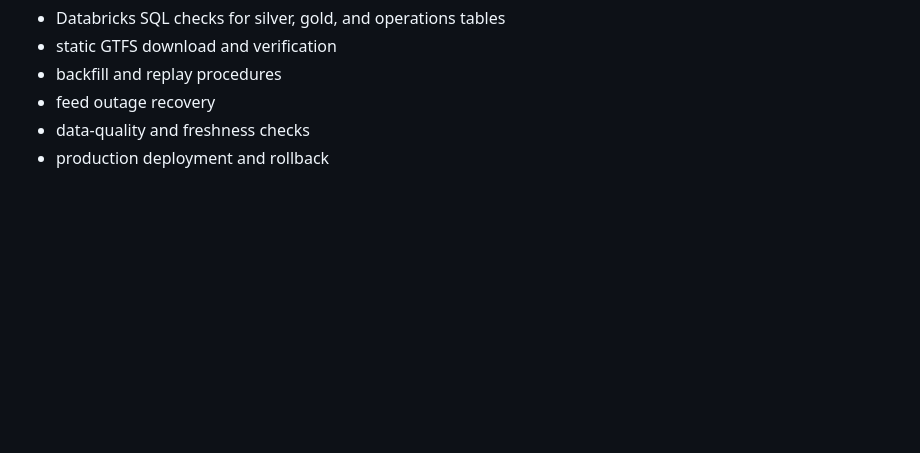
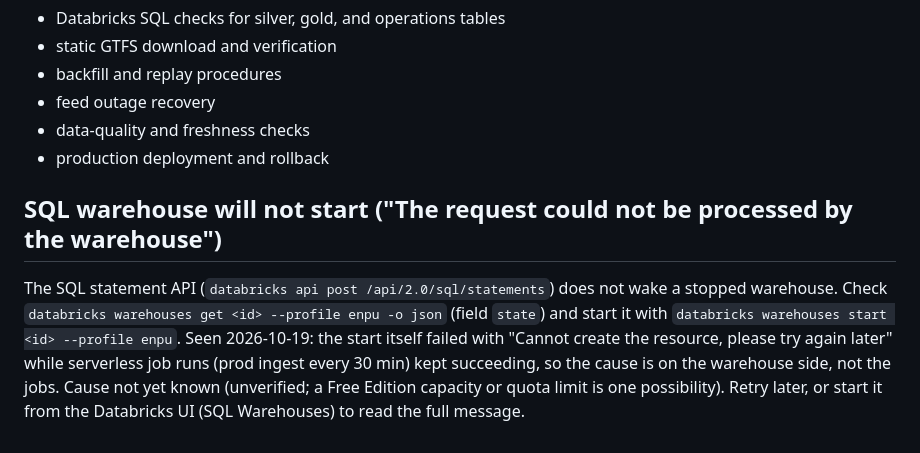
Before and after one commit to enpuyou/transit-reliability, a Markdown page: docs/commands.md, the part around the change. Drawn GitHub-style; blank space fills up the shorter version.

Commit message:
docs: what to do when the SQL warehouse will not start
Co-Authored-By: Claude Sonnet 5.5 <noreply@anthropic.com>

```diff
--- a/docs/commands.md
+++ b/docs/commands.md
@@ -1014,3 +1014,13 @@ Keep future manual procedures in this document under a focused heading. Planned
 - feed outage recovery
 - data-quality and freshness checks
 - production deployment and rollback
+
+## SQL warehouse will not start ("The request could not be processed by the warehouse")
+
+The SQL statement API (`databricks api post /api/2.0/sql/statements`) does not wake a stopped
+warehouse. Check `databricks warehouses get <id> --profile enpu -o json` (field `state`) and start it
+with `databricks warehouses start <id> --profile enpu`. Seen 2026-10-19: the start itself failed with
+"Cannot create the resource, please try again later" while serverless job runs (prod ingest every
+30 min) kept succeeding, so the cause is on the warehouse side, not the jobs. Cause not yet known
+(unverified; a Free Edition capacity or quota limit is one possibility). Retry later, or start it
+from the Databricks UI (SQL Warehouses) to read the full message.
```
